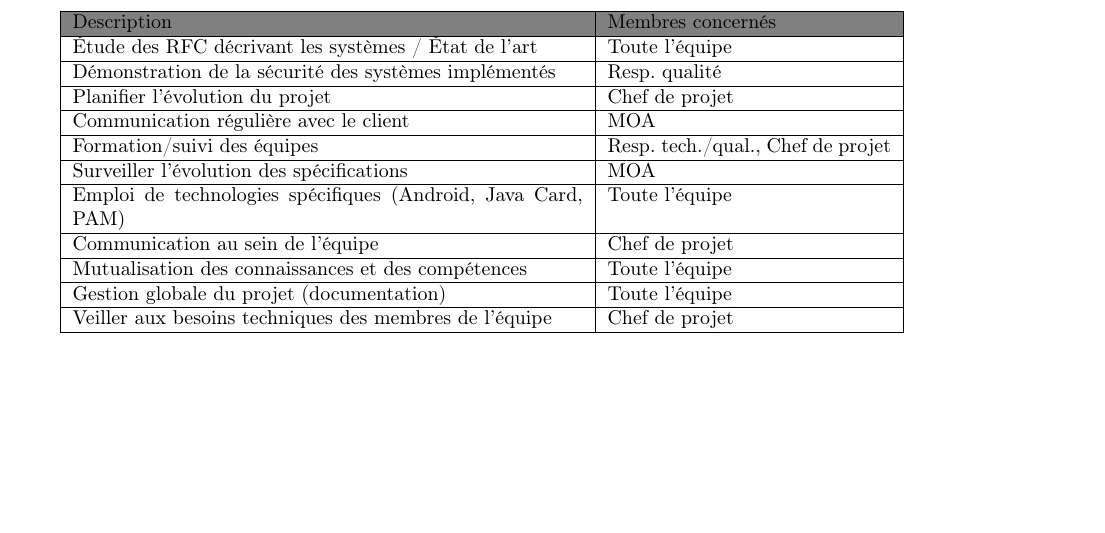
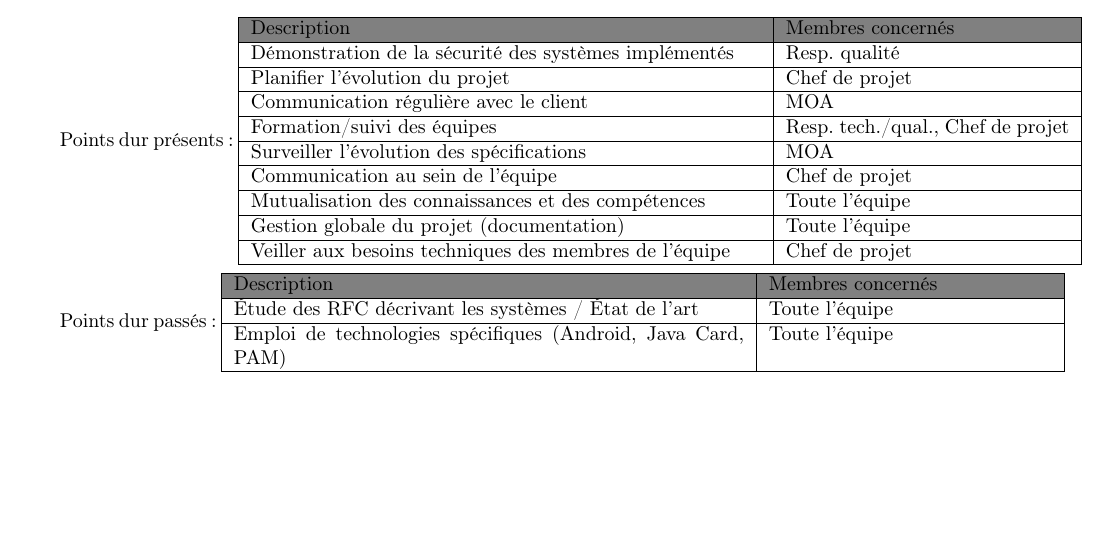
Before and after one commit to lesbeben/m1ssi2013, a LaTeX CV (doc/Analyse des Risques/AdR.tex): part of page 2 of 7, cut so that both start at the same text, the shorter picture padded with empty space. Compiled offline with pdfLaTeX.

Commit message:
MàJ de l'AdR - ébauche
Je poursuis la MàJ immédiatemment.

```diff
--- a/doc/Analyse des Risques/AdR.tex
+++ b/doc/Analyse des Risques/AdR.tex
@@ -12,12 +12,13 @@
 \projet{M1SSI}
 \projdesc{Projet de génération d'OTP}
 \filiere{M1SSI}
-\version{2.1}
+\version{3.0}
 \relecteur{Benjamin \bsc{Zigh}}
 \signataire{\bsc{Bardet} Magali}
-\date{Février 2014}
+\date{Avril 2014}
 
-\histentry{2.0}{21/02/2014}{Version post état de l'art}
+\histentry{3.0}{07/04/2014}{Version de fin de première itération.}
+\histentry{2.0}{21/02/2014}{Version post état de l'art.}
 \histentry{1.2}{16/01/2014}{Version pour la revue de lancement.}
 \histentry{1.1}{20/12/2013}{Version relue et corrigée.}
 \histentry{1.0}{18/12/2013}{Version initiale.}
@@ -30,18 +31,26 @@
 \subsection{Classification des points durs selon leur importance}
+
+	Points dur présents :
 	\begin{tabular}{| p{9cm} | p{5cm} |}
 		\hline
 		\cellcolor{gray} Description & \cellcolor{gray} Membres concernés \\ \hline
-	\'Etude des RFC décrivant les systèmes / \'Etat de l'art & Toute l'équipe \\ \hline
 		Démonstration de la sécurité des systèmes implémentés & Resp. qualité \\ \hline
 		Planifier l'évolution du projet & Chef de projet \\ \hline
 		Communication régulière avec le client & MOA \\ \hline
 		Formation/suivi des équipes & Resp. tech./qual., Chef de projet \\ \hline
 		Surveiller l'évolution des spécifications & MOA \\ \hline
-	Emploi de technologies spécifiques (Android, Java Card, PAM) & Toute l'équipe \\ \hline
 		Communication au sein de l'équipe & Chef de projet \\ \hline
 		Mutualisation des connaissances et des compétences & Toute l'équipe \\ \hline
 		Gestion globale du projet (documentation) & Toute l'équipe\\ \hline
 		Veiller aux besoins techniques des membres de l'équipe & Chef de projet \\ \hline
+	\end{tabular}
+
+	Points dur passés :
+	\begin{tabular}{| p{9cm} | p{5cm} |}
+		\hline
+		\cellcolor{gray} Description & \cellcolor{gray} Membres concernés \\ \hline
+		Étude des RFC décrivant les systèmes / \'Etat de l'art & Toute l'équipe \\ \hline
+		Emploi de technologies spécifiques (Android, Java Card, PAM) & Toute l'équipe \\ \hline
 	\end{tabular}
 
 %------------------------------------------------------------------------------------------------------------------------------------------------------------------
```
Also changed, not shown: doc/Analyse des Risques/AdR.tex (2 more changed lines). Lines whose indentation alone changed are shown as unchanged.
